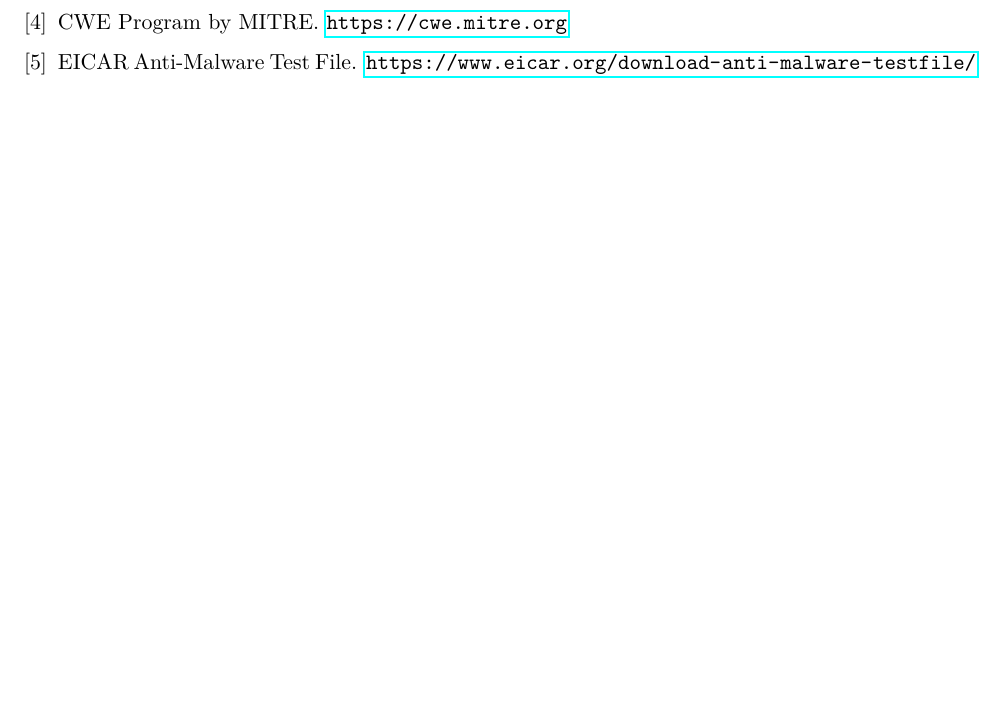
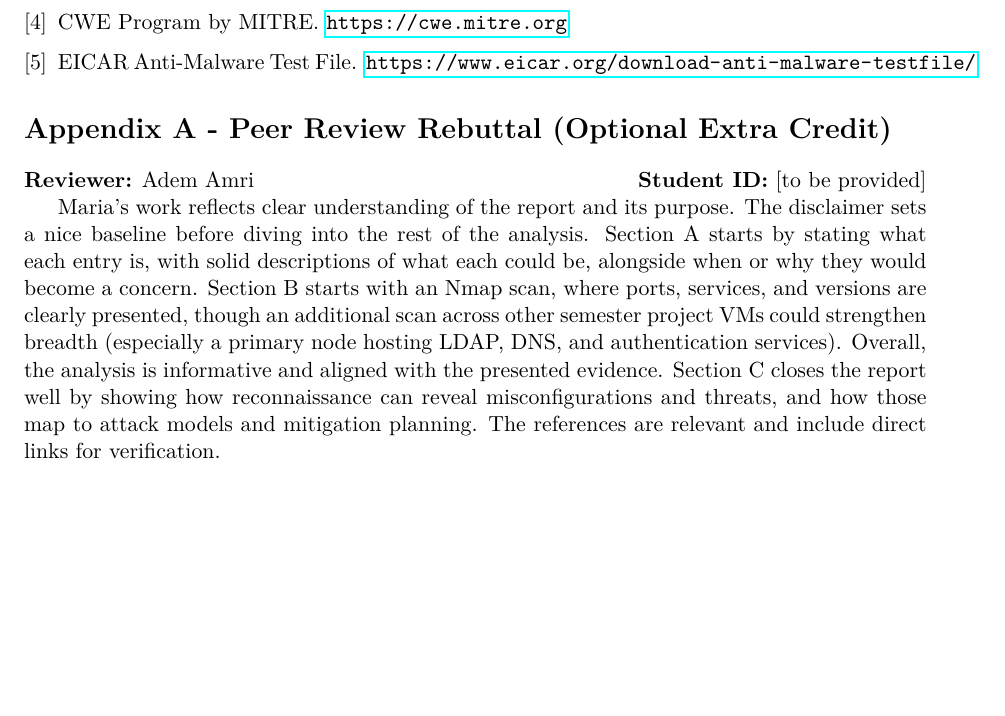
Before and after one commit to Marcsi888/Computer_Security, a LaTeX document (Week7_Security_Domains/report_week7.tex): part of page 3 of 3, cut so that both start at the same text, the shorter picture padded with empty space. Compiled offline with pdfLaTeX.

Commit message:
feat(report_week7): Add peer review reports and appendix to Week 09 project report

```diff
--- a/Week7_Security_Domains/report_week7.tex
+++ b/Week7_Security_Domains/report_week7.tex
@@ -90,4 +90,10 @@
   \item EICAR Anti-Malware Test File. \url{https://www.eicar.org/download-anti-malware-testfile/}
 \end{enumerate}
 
+\appendix
+\section*{Appendix A - Peer Review Rebuttal (Optional Extra Credit)}
+\textbf{Reviewer:} Adem Amri \hfill \textbf{Student ID:} [to be provided]
+
+Maria's work reflects clear understanding of the report and its purpose. The disclaimer sets a nice baseline before diving into the rest of the analysis. Section A starts by stating what each entry is, with solid descriptions of what each could be, alongside when or why they would become a concern. Section B starts with an Nmap scan, where ports, services, and versions are clearly presented, though an additional scan across other semester project VMs could strengthen breadth (especially a primary node hosting LDAP, DNS, and authentication services). Overall, the analysis is informative and aligned with the presented evidence. Section C closes the report well by showing how reconnaissance can reveal misconfigurations and threats, and how those map to attack models and mitigation planning. The references are relevant and include direct links for verification.
+
 \end{document}
```
Also changed, not shown: Week7_Security_Domains/Adem Amri's peer report (Maria).txt (added, +3 -0 lines), Week7_Security_Domains/Maria's peer report (Adem).txt (added, +1 -0 lines), Week7_Security_Domains/report_week7.pdf, 1 other file.
